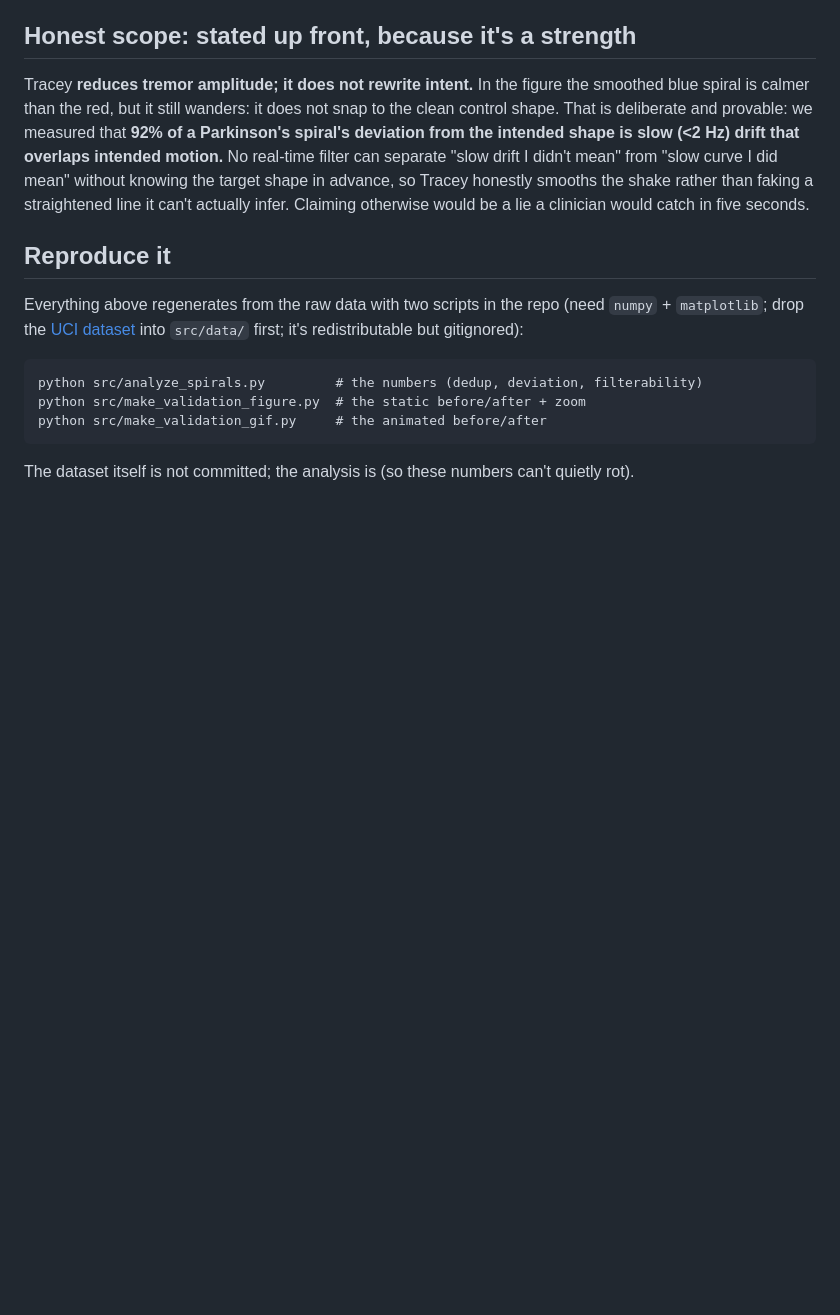
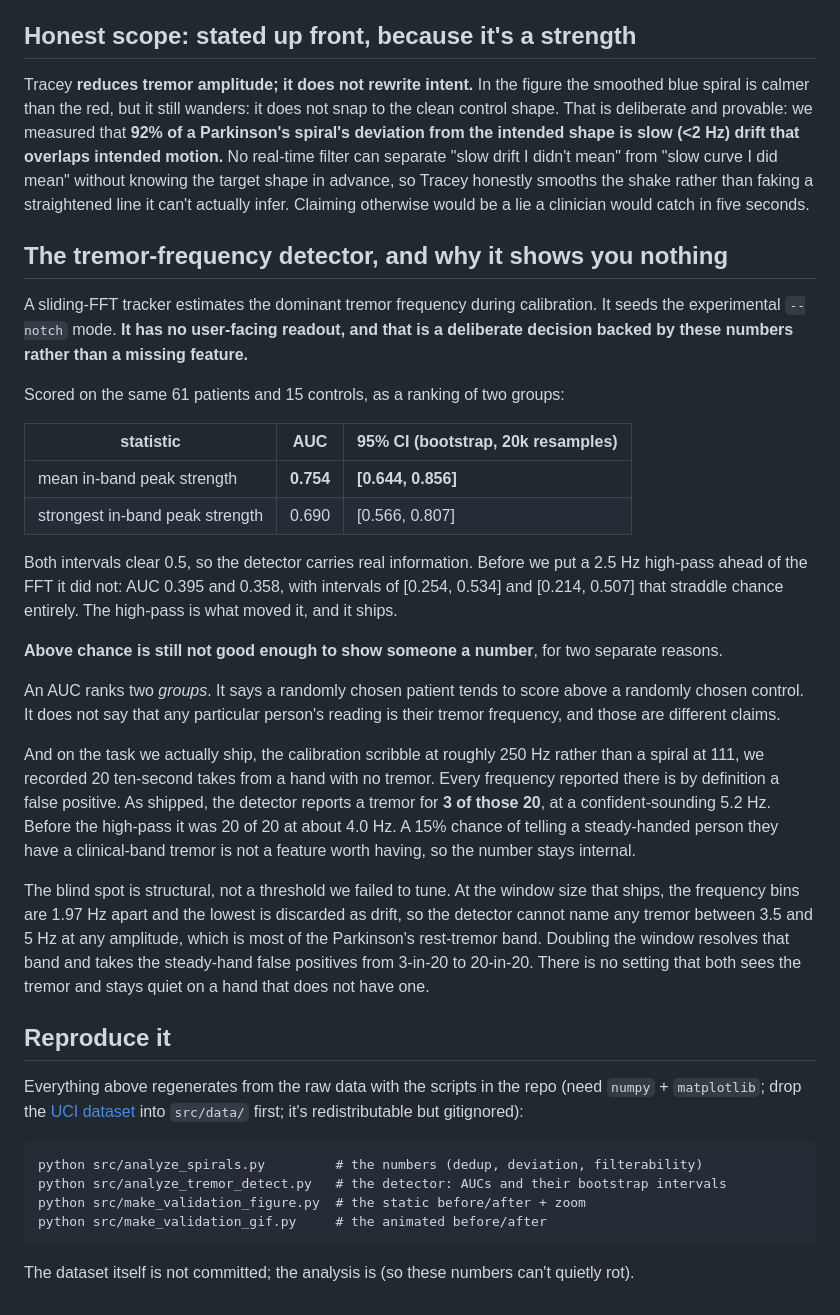
Before and after one commit to kennito2035/tracey, a Markdown page: VALIDATION.md, the part around the change. GitHub-like rendering; blank space fills up the shorter version.

Commit message:
VALIDATION: document the detector, its interval, and why it shows nothing
README told readers to see VALIDATION.md for the tremor-frequency tracker, and
VALIDATION.md did not mention it once. Zero matches for detector, AUC or readout. The
pointer went nowhere.

The new section states the AUCs with the bootstrap intervals that src/analyze_tremor_detect.py
now prints, 0.754 [0.644, 0.856] and 0.690 [0.566, 0.807], and says plainly why above
chance is still not enough to put a number in front of a user. Two independent reasons: an
AUC ranks two groups rather than telling one person their frequency, and on the calibration
task we actually ship it calls a tremor on 3 of 20 steady-hand recordings at a
clinical-sounding 5.2 Hz. It also records that the blind spot from 3.5 to 5 Hz is
structural, since doubling the window resolves that band and takes false positives to 20 of
20.

The pre-high-pass numbers are given as at or below chance with their intervals, not as
below chance, because [0.21, 0.51] and [0.25, 0.53] both span 0.5.

analyze_tremor_detect.py added to the reproduce block; it was missing.

Co-Authored-By: Julian Vincent Bañez <julianbanez22@gmail.com>

````diff
--- a/VALIDATION.md
+++ b/VALIDATION.md
@@ -118,12 +118,50 @@ separate "slow drift I didn't mean" from "slow curve I did mean" without knowing
 advance, so Tracey honestly smooths the shake rather than faking a straightened line it can't
 actually infer. Claiming otherwise would be a lie a clinician would catch in five seconds.
 
+## The tremor-frequency detector, and why it shows you nothing
+
+A sliding-FFT tracker estimates the dominant tremor frequency during calibration. It seeds the
+experimental `--notch` mode. **It has no user-facing readout, and that is a deliberate decision
+backed by these numbers rather than a missing feature.**
+
+Scored on the same 61 patients and 15 controls, as a ranking of two groups:
+
+| statistic | AUC | 95% CI (bootstrap, 20k resamples) |
+|---|---|---|
+| mean in-band peak strength | **0.754** | **[0.644, 0.856]** |
+| strongest in-band peak strength | 0.690 | [0.566, 0.807] |
+
+Both intervals clear 0.5, so the detector carries real information. Before we put a 2.5 Hz
+high-pass ahead of the FFT it did not: AUC 0.395 and 0.358, with intervals of [0.254, 0.534] and
+[0.214, 0.507] that straddle chance entirely. The high-pass is what moved it, and it ships.
+
+**Above chance is still not good enough to show someone a number**, for two separate reasons.
+
+An AUC ranks two *groups*. It says a randomly chosen patient tends to score above a randomly chosen
+control. It does not say that any particular person's reading is their tremor frequency, and those
+are different claims.
+
+And on the task we actually ship, the calibration scribble at roughly 250 Hz rather than a spiral
+at 111, we recorded 20 ten-second takes from a hand with no tremor. Every frequency reported there
+is by definition a false positive. As shipped, the detector reports a tremor for **3 of those 20**,
+at a confident-sounding 5.2 Hz. Before the high-pass it was 20 of 20 at about 4.0 Hz. A 15% chance
+of telling a steady-handed person they have a clinical-band tremor is not a feature worth having,
+so the number stays internal.
+
+The blind spot is structural, not a threshold we failed to tune. At the window size that ships, the
+frequency bins are 1.97 Hz apart and the lowest is discarded as drift, so the detector cannot name
+any tremor between 3.5 and 5 Hz at any amplitude, which is most of the Parkinson's rest-tremor band.
+Doubling the window resolves that band and takes the steady-hand false positives from 3-in-20 to
+20-in-20. There is no setting that both sees the tremor and stays quiet on a hand that does not
+have one.
+
 ## Reproduce it
-Everything above regenerates from the raw data with two scripts in the repo (need `numpy` +
+Everything above regenerates from the raw data with the scripts in the repo (need `numpy` +
 `matplotlib`; drop the [UCI dataset](https://archive.ics.uci.edu/dataset/395/parkinson+disease+spiral+drawings+using+digitized+graphics+tablet)
 into `src/data/` first; it's redistributable but gitignored):
 ```
 python src/analyze_spirals.py         # the numbers (dedup, deviation, filterability)
+python src/analyze_tremor_detect.py   # the detector: AUCs and their bootstrap intervals
 python src/make_validation_figure.py  # the static before/after + zoom
 python src/make_validation_gif.py     # the animated before/after
 ```
````
